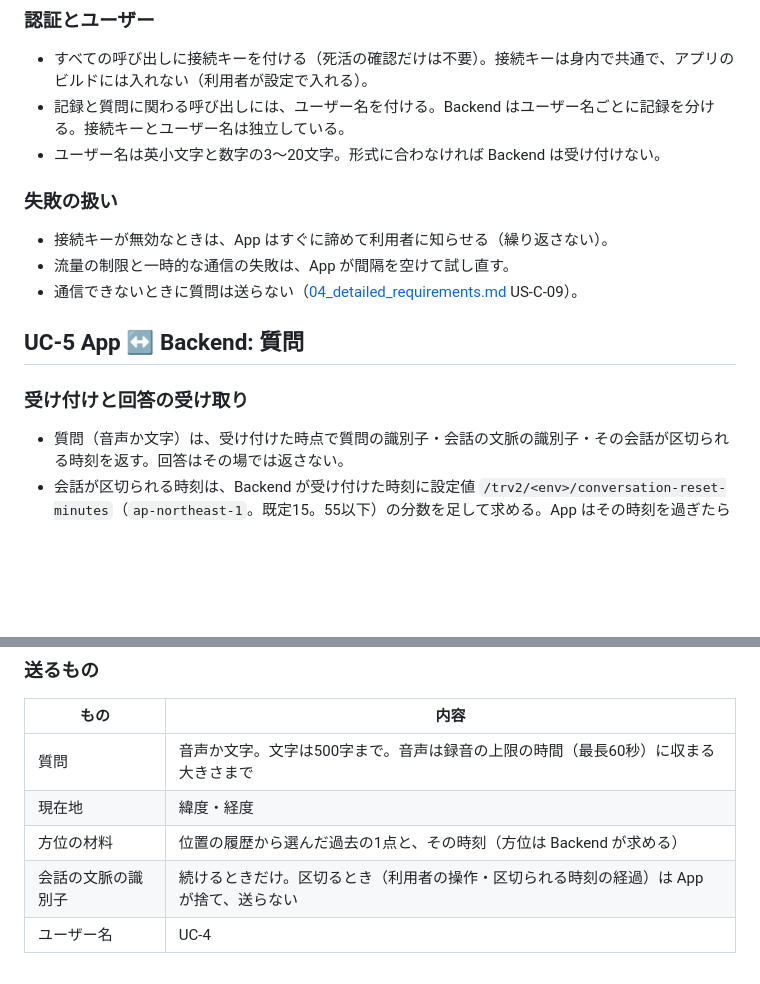
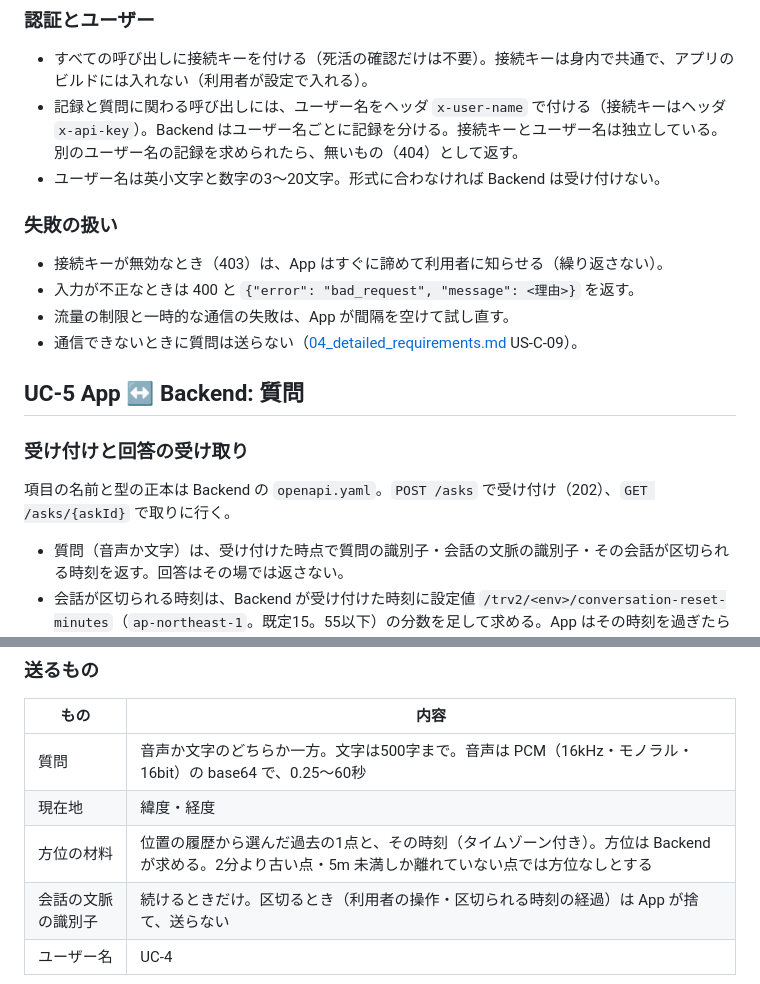
Before and after one commit to h-akira/TouringProjectV2_Backend, a Markdown page: docs-parent/07_units_contracts.md, 2 parts joined by grey strips. GitHub-like rendering; blank space fills up the shorter version.

Commit message:
docs: sync parent docs

```diff
--- a/docs-parent/07_units_contracts.md
+++ b/docs-parent/07_units_contracts.md
@@ -61,18 +61,21 @@
 ### 認証とユーザー
 
 - すべての呼び出しに接続キーを付ける（死活の確認だけは不要）。接続キーは身内で共通で、アプリのビルドには入れない（利用者が設定で入れる）。
-- 記録と質問に関わる呼び出しには、ユーザー名を付ける。Backend はユーザー名ごとに記録を分ける。接続キーとユーザー名は独立している。
+- 記録と質問に関わる呼び出しには、ユーザー名をヘッダ `x-user-name` で付ける（接続キーはヘッダ `x-api-key`）。Backend はユーザー名ごとに記録を分ける。接続キーとユーザー名は独立している。別のユーザー名の記録を求められたら、無いもの（404）として返す。
 - ユーザー名は英小文字と数字の3〜20文字。形式に合わなければ Backend は受け付けない。
 
 ### 失敗の扱い
 
-- 接続キーが無効なときは、App はすぐに諦めて利用者に知らせる（繰り返さない）。
+- 接続キーが無効なとき（403）は、App はすぐに諦めて利用者に知らせる（繰り返さない）。
+- 入力が不正なときは 400 と `{"error": "bad_request", "message": <理由>}` を返す。
 - 流量の制限と一時的な通信の失敗は、App が間隔を空けて試し直す。
 - 通信できないときに質問は送らない（[04_detailed_requirements.md](04_detailed_requirements.md) US-C-09）。
 
 ## UC-5 App ↔ Backend: 質問
 
 ### 受け付けと回答の受け取り
+
+項目の名前と型の正本は Backend の `openapi.yaml`。`POST /asks` で受け付け（202）、`GET /asks/{askId}` で取りに行く。
 
 - 質問（音声か文字）は、受け付けた時点で質問の識別子・会話の文脈の識別子・その会話が区切られる時刻を返す。回答はその場では返さない。
 - 会話が区切られる時刻は、Backend が受け付けた時刻に設定値 `/trv2/<env>/conversation-reset-minutes`（`ap-northeast-1`。既定15。55以下）の分数を足して求める。App はその時刻を過ぎたら会話の文脈の識別子を捨てる。
@@ -87,9 +90,9 @@
 
 | もの | 内容 |
 |---|---|
-| 質問 | 音声か文字。文字は500字まで。音声は録音の上限の時間（最長60秒）に収まる大きさまで |
+| 質問 | 音声か文字のどちらか一方。文字は500字まで。音声は PCM（16kHz・モノラル・16bit）の base64 で、0.25〜60秒 |
 | 現在地 | 緯度・経度 |
-| 方位の材料 | 位置の履歴から選んだ過去の1点と、その時刻（方位は Backend が求める） |
+| 方位の材料 | 位置の履歴から選んだ過去の1点と、その時刻（タイムゾーン付き）。方位は Backend が求める。2分より古い点・5m 未満しか離れていない点では方位なしとする |
 | 会話の文脈の識別子 | 続けるときだけ。区切るとき（利用者の操作・区切られる時刻の経過）は App が捨て、送らない |
 | ユーザー名 | UC-4 |
 
```
